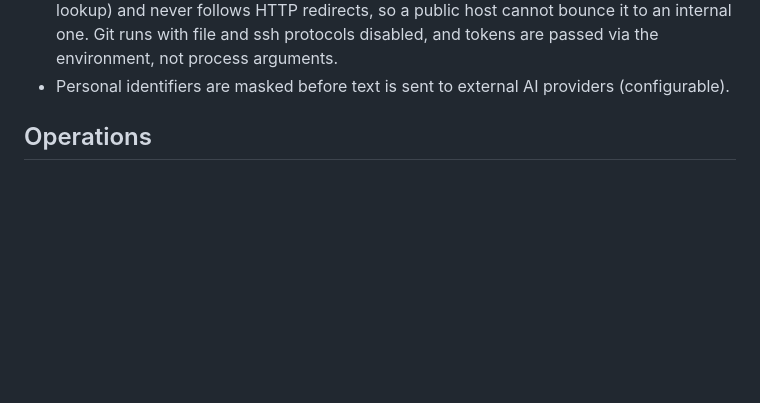
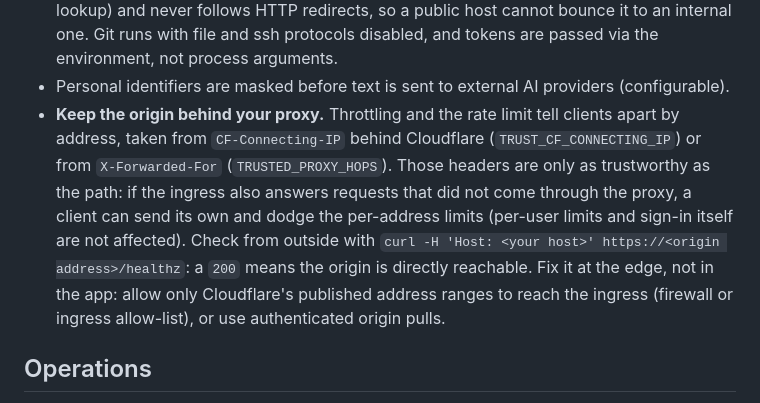
Before and after one commit to bellchu/fabulist, a Markdown page: README.md, the part around the change. Drawn GitHub-style; blank space fills up the shorter version.

Commit message:
docs: keep the origin behind the proxy (address-based limits trust forwarded headers) (#169)
Co-authored-by: bellchu <397130+bellchu@users.noreply.github.com>

```diff
--- a/README.md
+++ b/README.md
@@ -248,6 +248,7 @@ in-cluster on first deploy. They are never stored in the repository.
   guard). The clone connects to the address that passed the check (no second DNS lookup) and never follows HTTP redirects, so a public host cannot bounce it to an internal one. Git runs with file and ssh protocols disabled, and tokens are passed via the
   environment, not process arguments.
 - Personal identifiers are masked before text is sent to external AI providers (configurable).
+- **Keep the origin behind your proxy.** Throttling and the rate limit tell clients apart by address, taken from `CF-Connecting-IP` behind Cloudflare (`TRUST_CF_CONNECTING_IP`) or from `X-Forwarded-For` (`TRUSTED_PROXY_HOPS`). Those headers are only as trustworthy as the path: if the ingress also answers requests that did not come through the proxy, a client can send its own and dodge the per-address limits (per-user limits and sign-in itself are not affected). Check from outside with `curl -H 'Host: <your host>' https://<origin address>/healthz`: a `200` means the origin is directly reachable. Fix it at the edge, not in the app: allow only Cloudflare's published address ranges to reach the ingress (firewall or ingress allow-list), or use authenticated origin pulls.
 
 ## Operations
 
```
Also changed, not shown: CHANGELOG.md (+1 -0 lines).
